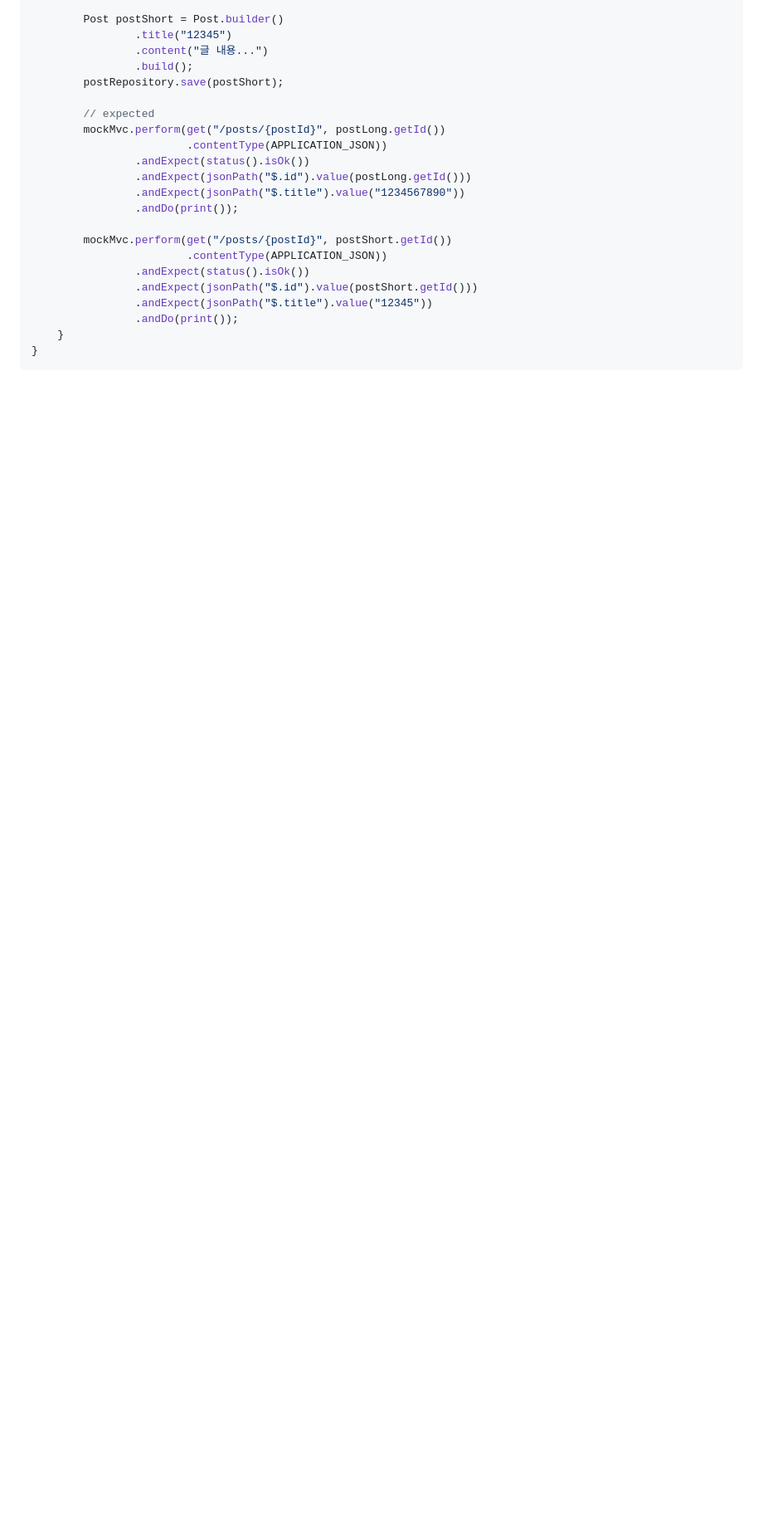
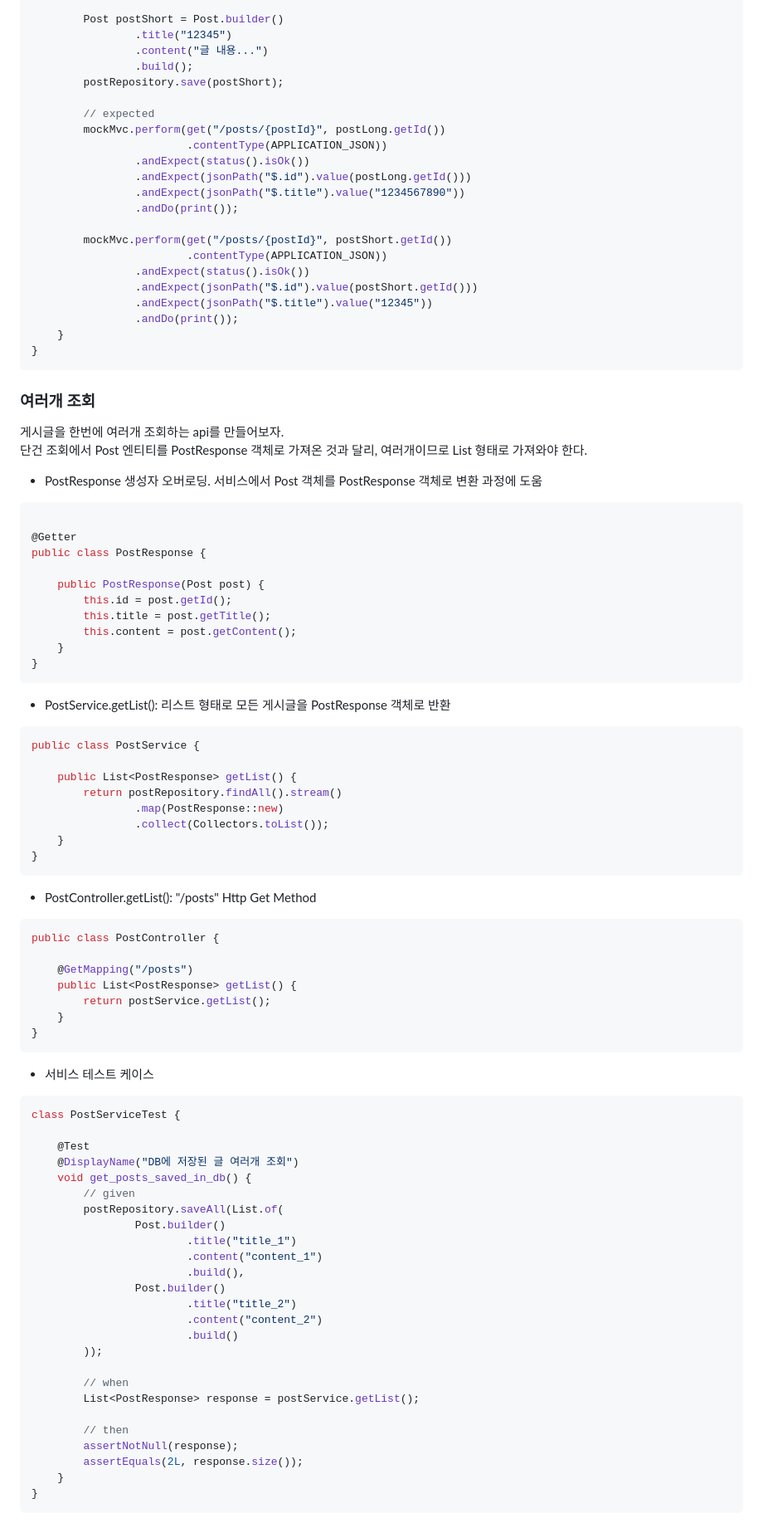
Before and after one commit to cylindery/juwonjulog, a Markdown page: README.md, the part around the change printed below. Shown: that part at 83% size. GitHub-like rendering; blank space fills up the shorter version.

````diff
--- a/README.md
+++ b/README.md
@@ -690,3 +698,79 @@ class PostControllerTest {
     }
 }
 ```
+
+### 여러개 조회
+
+게시글을 한번에 여러개 조회하는 api를 만들어보자.
+단건 조회에서 Post 엔티티를 PostResponse 객체로 가져온 것과 달리, 여러개이므로 List<PostResponse> 형태로 가져와야 한다.
+
+- PostResponse 생성자 오버로딩. 서비스에서 Post 객체를 PostResponse 객체로 변환 과정에 도움
+
+```java
+
+@Getter
+public class PostResponse {
+
+    public PostResponse(Post post) {
+        this.id = post.getId();
+        this.title = post.getTitle();
+        this.content = post.getContent();
+    }
+}
+```
+
+- PostService.getList(): 리스트 형태로 모든 게시글을 PostResponse 객체로 반환
+
+```java
+public class PostService {
+
+    public List<PostResponse> getList() {
+        return postRepository.findAll().stream()
+                .map(PostResponse::new)
+                .collect(Collectors.toList());
+    }
+}
+```
+
+- PostController.getList(): "/posts" Http Get Method
+
+```java
+public class PostController {
+
+    @GetMapping("/posts")
+    public List<PostResponse> getList() {
+        return postService.getList();
+    }
+}
+```
+
+- 서비스 테스트 케이스
+
+```java
+class PostServiceTest {
+
+    @Test
+    @DisplayName("DB에 저장된 글 여러개 조회")
+    void get_posts_saved_in_db() {
+        // given
+        postRepository.saveAll(List.of(
+                Post.builder()
+                        .title("title_1")
+                        .content("content_1")
+                        .build(),
+                Post.builder()
+                        .title("title_2")
+                        .content("content_2")
+                        .build()
+        ));
+
+        // when
+        List<PostResponse> response = postService.getList();
+
+        // then
+        assertNotNull(response);
+        assertEquals(2L, response.size());
+    }
+}
+```
+
````
Also changed, not shown: other parts of README.md (+75 -14 lines).
